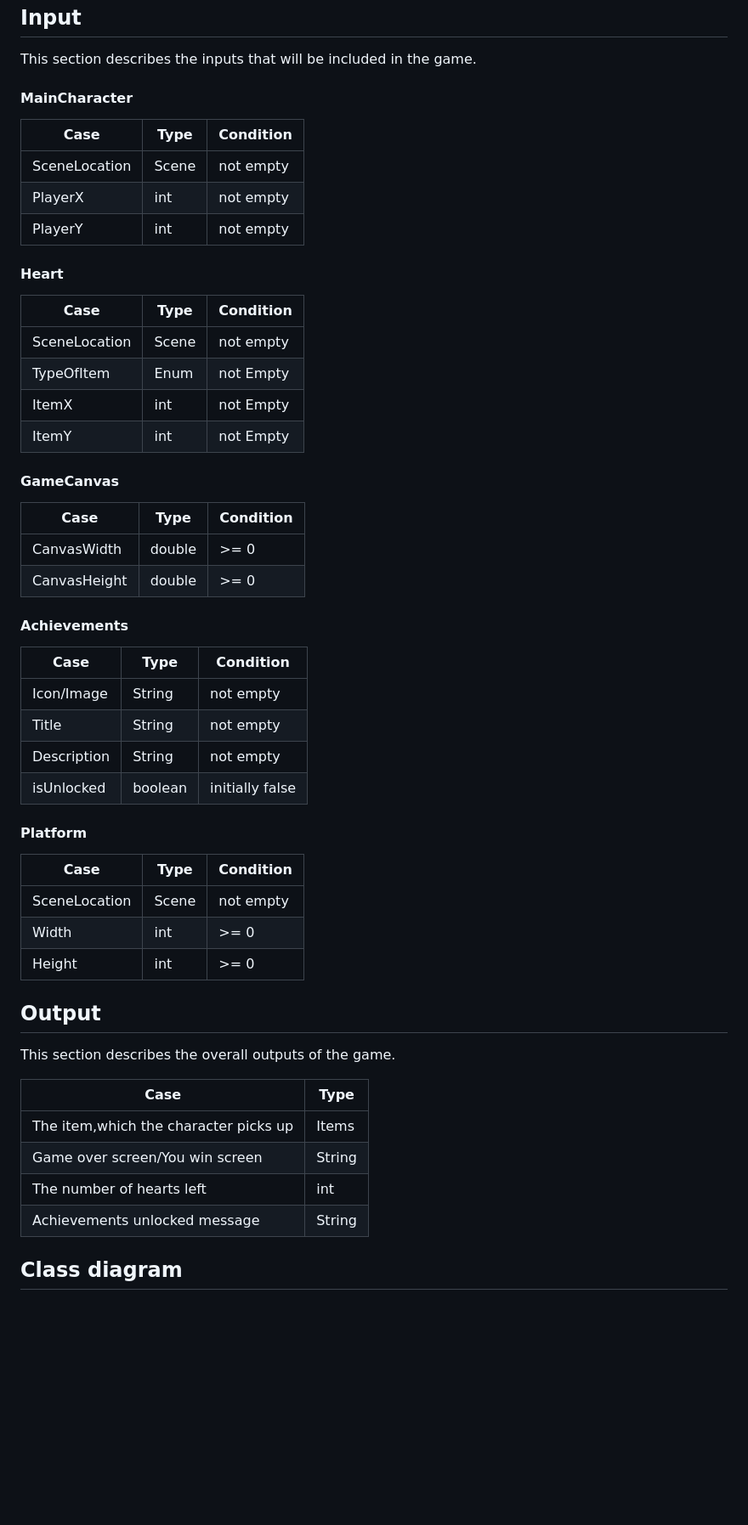
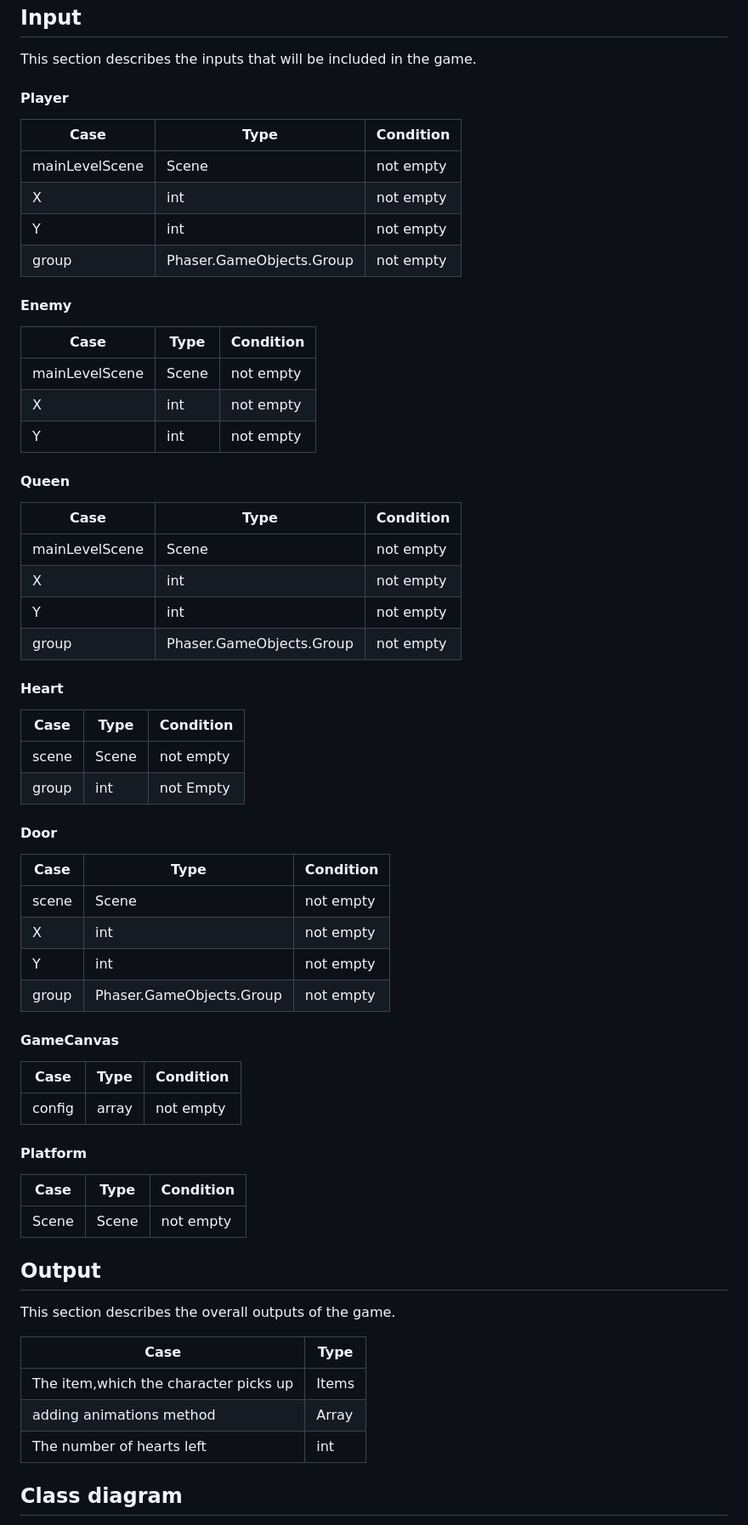
Before and after one commit to Georgi768/Jump-king, a Markdown page: MdFiles/StartDocument.md, the part around the change printed below. Shown: that part at 85% size. Rendered like a GitHub page; blank space fills up the shorter version.

```diff
--- a/MdFiles/StartDocument.md
+++ b/MdFiles/StartDocument.md
@@ -17,51 +17,61 @@ For the project, framework such as Phaser Js will be used. This framework is fas
 
 ## Input
 This section describes the inputs that will be included in the game.
-#### MainCharacter
-|     Case       |       Type        |    Condition  |
-|----------------|-------------------|---------------|
-|SceneLocation   |       Scene       | not empty     |
-|PlayerX         |       int         | not empty     |
-|PlayerY         |       int         | not empty     |
+#### Player
+|     Case       |            Type        |    Condition  |
+|----------------|------------------------|---------------|
+|mainLevelScene  |       Scene            | not empty     |
+|X               |       int              | not empty     |
+|Y               |       int              | not empty     |
+|group           |Phaser.GameObjects.Group| not empty     |
+
+#### Enemy
+|     Case       |            Type        |    Condition  |
+|----------------|------------------------|---------------|
+|mainLevelScene  |       Scene            | not empty     |
+|X               |       int              | not empty     |
+|Y               |       int              | not empty     |
+
+#### Queen
+|     Case       |            Type        |    Condition  |
+|----------------|------------------------|---------------|
+|mainLevelScene  |       Scene            | not empty     |
+|X               |       int              | not empty     |
+|Y               |       int              | not empty     |
+|group           |Phaser.GameObjects.Group| not empty     |
 
 #### Heart
 |     Case       |       Type        |    Condition  |
 |----------------|-------------------|---------------|
-|SceneLocation   |       Scene       | not empty     |
-|TypeOfItem      |       Enum        | not Empty     |
-|ItemX           |       int         | not Empty     |
-|ItemY           |       int         | not Empty     |
+|scene           |       Scene       | not empty     |
+|group           |       int         | not Empty     |
+
+#### Door
+|     Case       |            Type        |Condition |
+|----------------|------------------------|----------|
+|scene           |       Scene            | not empty|
+|X               |       int              | not empty|
+|Y               |       int              | not empty|
+|group           |Phaser.GameObjects.Group| not empty|
 
 #### GameCanvas
 |     Case       |       Type        |    Condition  |
 |----------------|-------------------|---------------|
-|CanvasWidth     |   double          |    >= 0       |
-|CanvasHeight    |   double          |    >= 0       |
-
-#### Achievements
-|     Case       |       Type        |    Condition  |
-|----------------|-------------------|---------------|
-|Icon/Image      |   String          |    not empty  |
-|Title           |   String          |    not empty  |
-|Description     |   String          |    not empty  |
-|isUnlocked      |   boolean         |initially false|
+|config          |   array           |not empty      |
 
 #### Platform
 |     Case       |       Type        |    Condition  |
 |----------------|-------------------|---------------|
-|SceneLocation   |   Scene           | not empty     |
-|Width           |   int             |    >= 0       |
-|Height          |   int             |    >= 0       |
+|Scene           |   Scene           | not empty     |
 
 ## Output
 This section describes the overall outputs of the game.
 
 |              Case                         |       Type        |
 |-------------------------------------------|-------------------|
-|The item,which the character picks up      |       Items        |
-|Game over screen/You win screen            |       String      |
+|The item,which the character picks up      |       Items       |
+|adding animations method                   |       Array       |
 |The number of hearts left                  |       int         |
-|Achievements unlocked message              |       String      |
 
 ## Class diagram
 This section illustrates the uml class diagram
```
Also changed, not shown: other parts of MdFiles/StartDocument.md (+52 -59 lines), images/JumpKing.png, images/NewClassDiagram.png (deleted), 5 other files.
